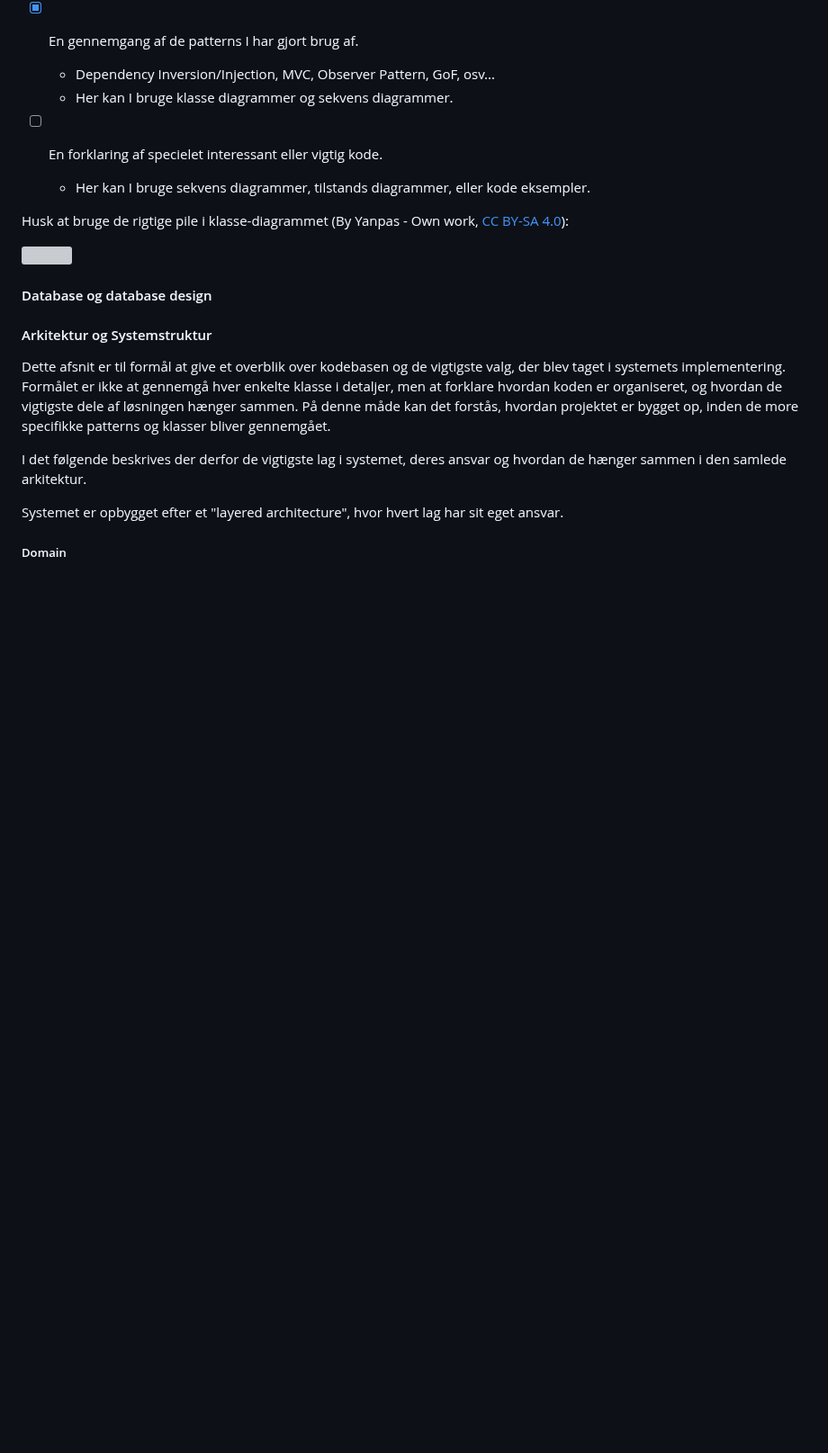
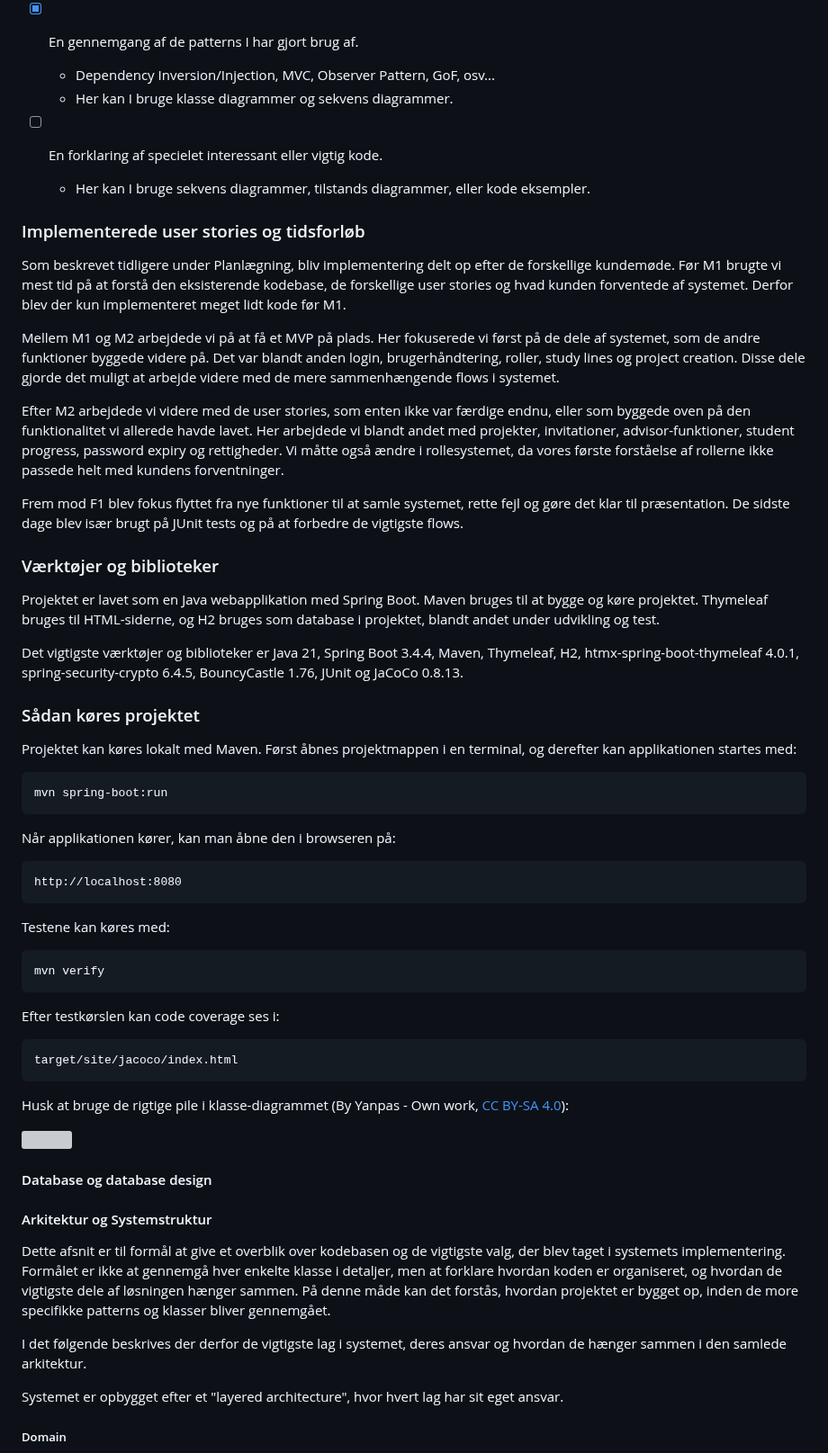
Before and after one commit to Friisma/Fordel_Group_14, a Markdown page: RAPPORT.md, the part around one of its changes. Shown at 90% size. Drawn GitHub-style; blank space fills up the shorter version; grey boxes are pictures that could not be loaded.

Commit message:
AOA Add implementation details to report

````diff
--- a/RAPPORT.md
+++ b/RAPPORT.md
@@ -391,7 +396,45 @@ Ting der er gode at få med:
 - [ ] En forklaring af specielet interessant eller vigtig kode.
   - Her kan I bruge sekvens diagrammer, tilstands diagrammer, eller kode eksempler.
 
+### Implementerede user stories og tidsforløb
 
+Som beskrevet tidligere under Planlægning, bliv implementering delt op efter de forskellige kundemøde. Før M1 brugte vi mest tid på at forstå den eksisterende kodebase, de forskellige user stories og hvad kunden forventede af systemet. Derfor blev der kun implementeret meget lidt kode før M1.
+
+Mellem M1 og M2 arbejdede vi på at få et MVP på plads. Her fokuserede vi først på de dele af systemet, som de andre funktioner byggede videre på. Det var blandt anden login, brugerhåndtering, roller, study lines og project creation. Disse dele gjorde det muligt at arbejde videre med de mere sammenhængende flows i systemet.
+
+Efter M2 arbejdede vi videre med de user stories, som enten ikke var færdige endnu, eller som byggede oven på den funktionalitet vi allerede havde lavet. Her arbejdede vi blandt andet med projekter, invitationer, advisor-funktioner, student progress, password expiry og rettigheder. Vi måtte også ændre i rollesystemet, da vores første forståelse af rollerne ikke passede helt med kundens forventninger.
+
+Frem mod F1 blev fokus flyttet fra nye funktioner til at samle systemet, rette fejl og gøre det klar til præsentation. De sidste dage blev især brugt på JUnit tests og på at forbedre de vigtigste flows.
+
+### Værktøjer og biblioteker
+
+Projektet er lavet som en Java webapplikation med Spring Boot. Maven bruges til at bygge og køre projektet. Thymeleaf bruges til HTML-siderne, og H2 bruges som database i projektet, blandt andet under udvikling og test.
+
+Det vigtigste værktøjer og biblioteker er Java 21, Spring Boot 3.4.4, Maven, Thymeleaf, H2, htmx-spring-boot-thymeleaf 4.0.1, spring-security-crypto 6.4.5, BouncyCastle 1.76, JUnit og JaCoCo 0.8.13.
+
+### Sådan køres projektet
+
+Projektet kan køres lokalt med Maven. Først åbnes projektmappen i en terminal, og derefter kan applikationen startes med:
+
+```bash
+mvn spring-boot:run
+```
+
+Når applikationen kører, kan man åbne den i browseren på:
+
+```text
+http://localhost:8080
+```
+Testene kan køres med:
+
+```bash
+mvn verify
+```
+Efter testkørslen kan code coverage ses i:
+
+```text
+target/site/jacoco/index.html
+```
 Husk at bruge de rigtige pile i klasse-diagrammet (By Yanpas - Own work, [CC BY-SA 4.0](https://commons.wikimedia.org/w/index.php?curid=48015014)):
 
 <img src="graphics/uml_classes_en.svg" width="250pt" />
````
Also changed, not shown: other parts of RAPPORT.md (+8 -3 lines).
